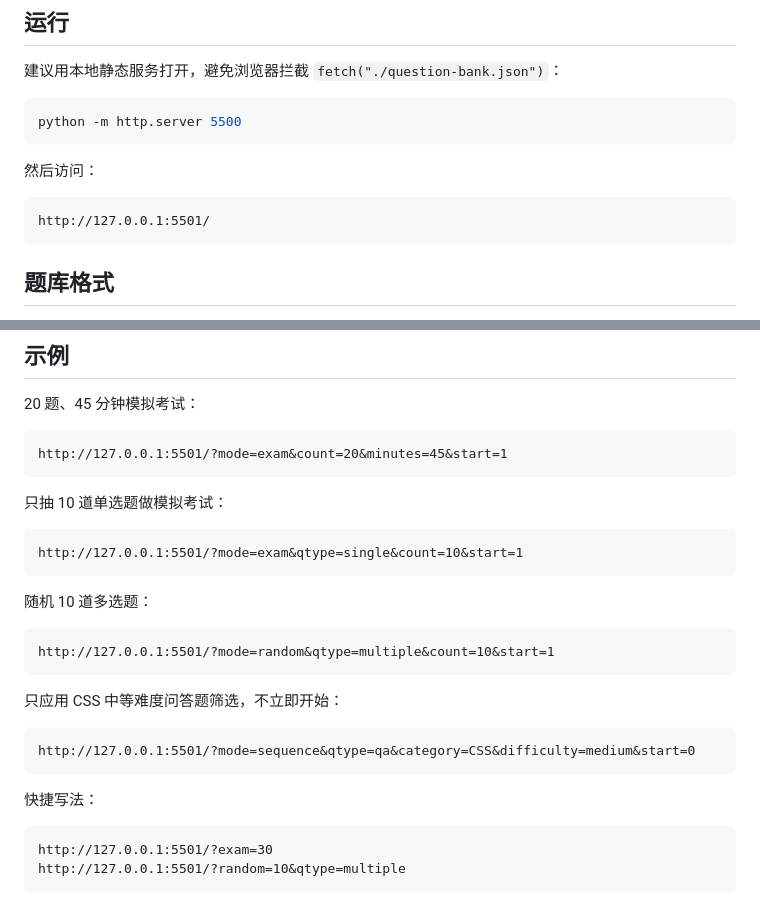
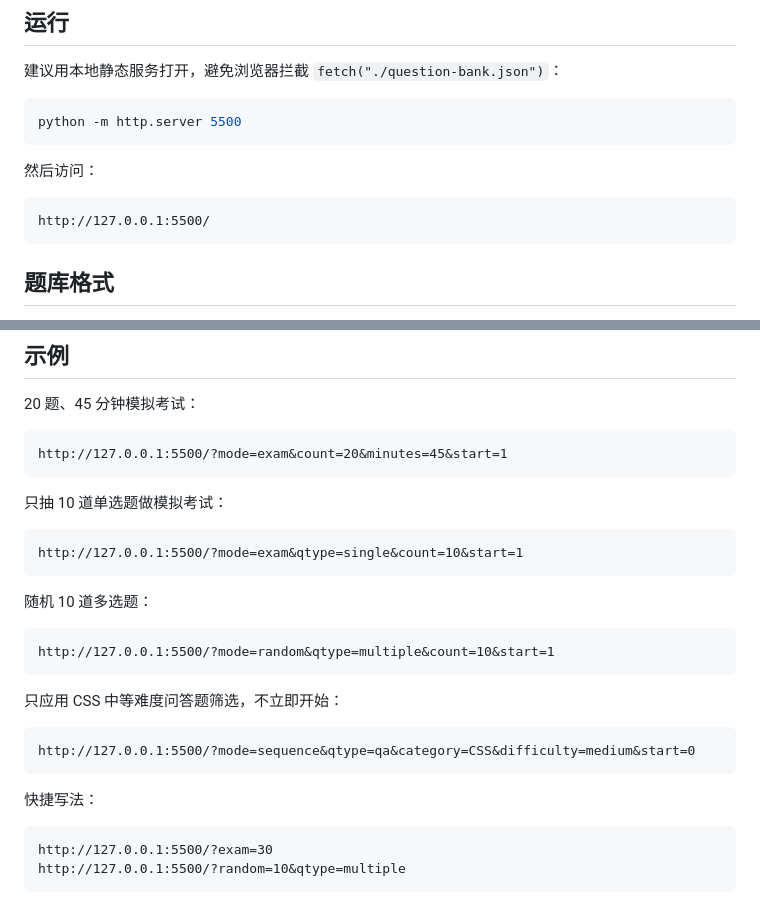
Before and after one commit to nuoxi4n/QuestionBank, a Markdown page: README.md, 2 parts joined by grey strips. GitHub-like rendering.

Commit message:
fix: 修正 README 中的本地服务器地址为 5500

````diff
--- a/README.md
+++ b/README.md
@@ -13,7 +13,7 @@ python -m http.server 5500
 然后访问：
 
 ```text
-http://127.0.0.1:5501/
+http://127.0.0.1:5500/
 ```
 
 ## 题库格式
@@ -90,30 +90,30 @@ http://127.0.0.1:5501/
 20 题、45 分钟模拟考试：
 
 ```text
-http://127.0.0.1:5501/?mode=exam&count=20&minutes=45&start=1
+http://127.0.0.1:5500/?mode=exam&count=20&minutes=45&start=1
 ```
 
 只抽 10 道单选题做模拟考试：
 
 ```text
-http://127.0.0.1:5501/?mode=exam&qtype=single&count=10&start=1
+http://127.0.0.1:5500/?mode=exam&qtype=single&count=10&start=1
 ```
 
 随机 10 道多选题：
 
 ```text
-http://127.0.0.1:5501/?mode=random&qtype=multiple&count=10&start=1
+http://127.0.0.1:5500/?mode=random&qtype=multiple&count=10&start=1
 ```
 
 只应用 CSS 中等难度问答题筛选，不立即开始：
 
 ```text
-http://127.0.0.1:5501/?mode=sequence&qtype=qa&category=CSS&difficulty=medium&start=0
+http://127.0.0.1:5500/?mode=sequence&qtype=qa&category=CSS&difficulty=medium&start=0
 ```
 
 快捷写法：
 
 ```text
-http://127.0.0.1:5501/?exam=30
-http://127.0.0.1:5501/?random=10&qtype=multiple
+http://127.0.0.1:5500/?exam=30
+http://127.0.0.1:5500/?random=10&qtype=multiple
 ```
````
